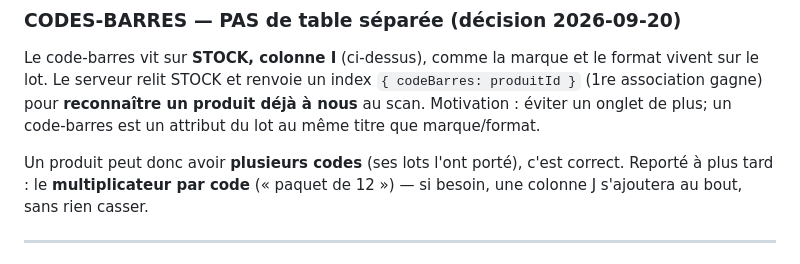
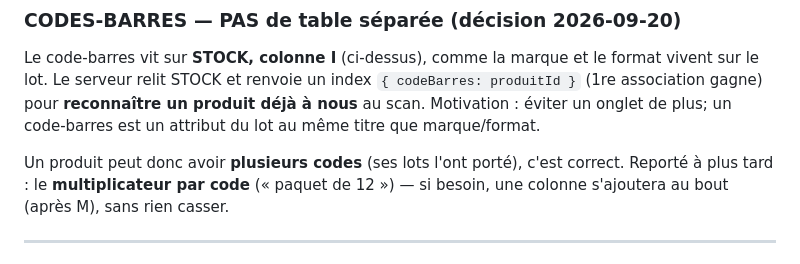
Before and after one commit to ngjcpvino/Reservedesgourmands, a Markdown page: docs/RdG-structure-donnees.md, the part around the change. Drawn GitHub-style.

Commit message:
Docs : la colonne du multiplicateur s'ajoutera apres M
Co-Authored-By: Claude Opus 5 <noreply@anthropic.com>

```diff
--- a/docs/RdG-structure-donnees.md
+++ b/docs/RdG-structure-donnees.md
@@ -133,7 +133,7 @@ code-barres est un attribut du lot au même titre que marque/format.
 
 Un produit peut donc avoir **plusieurs codes** (ses lots l'ont porté), c'est
 correct. Reporté à plus tard : le **multiplicateur par code** (« paquet de 12 »)
-— si besoin, une colonne J s'ajoutera au bout, sans rien casser.
+— si besoin, une colonne s'ajoutera au bout (après M), sans rien casser.
 
 ---
 
```
